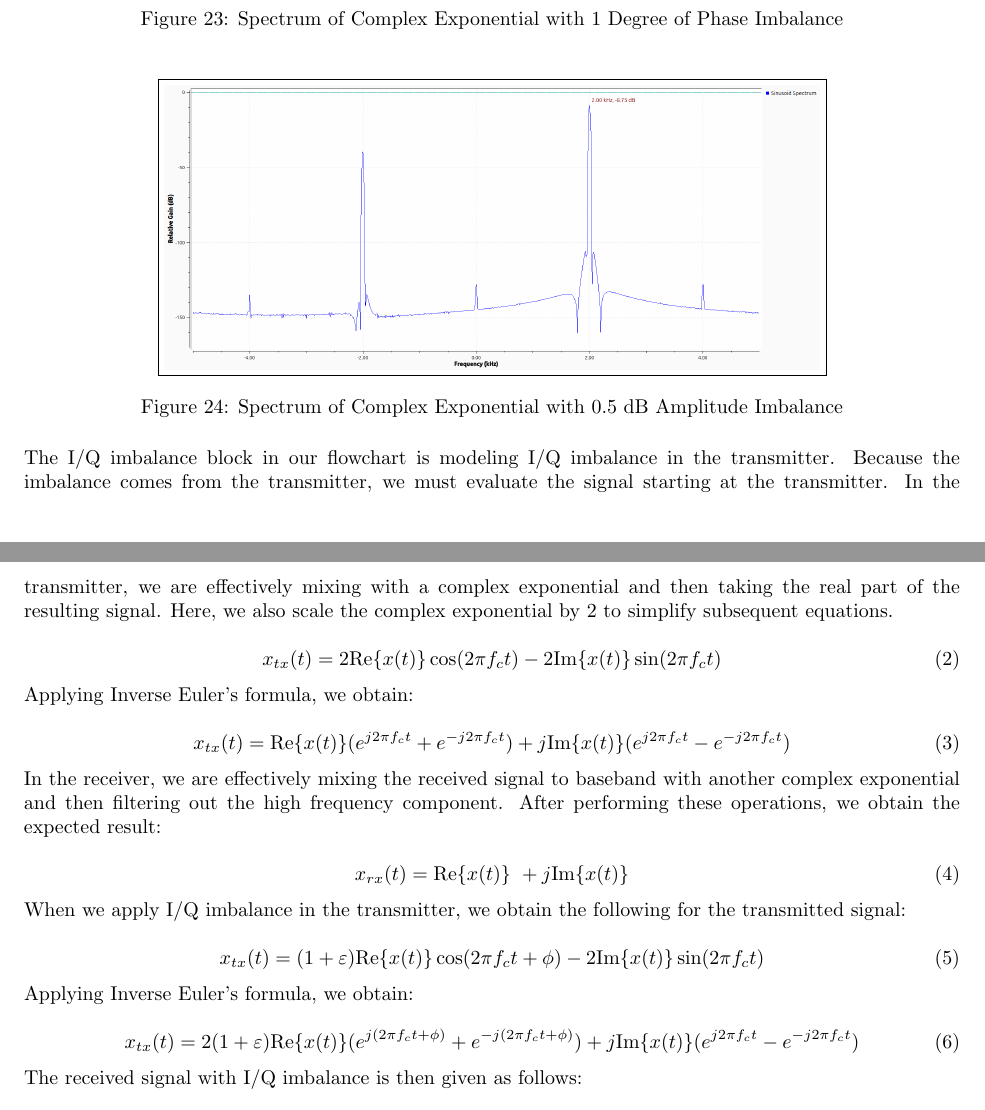
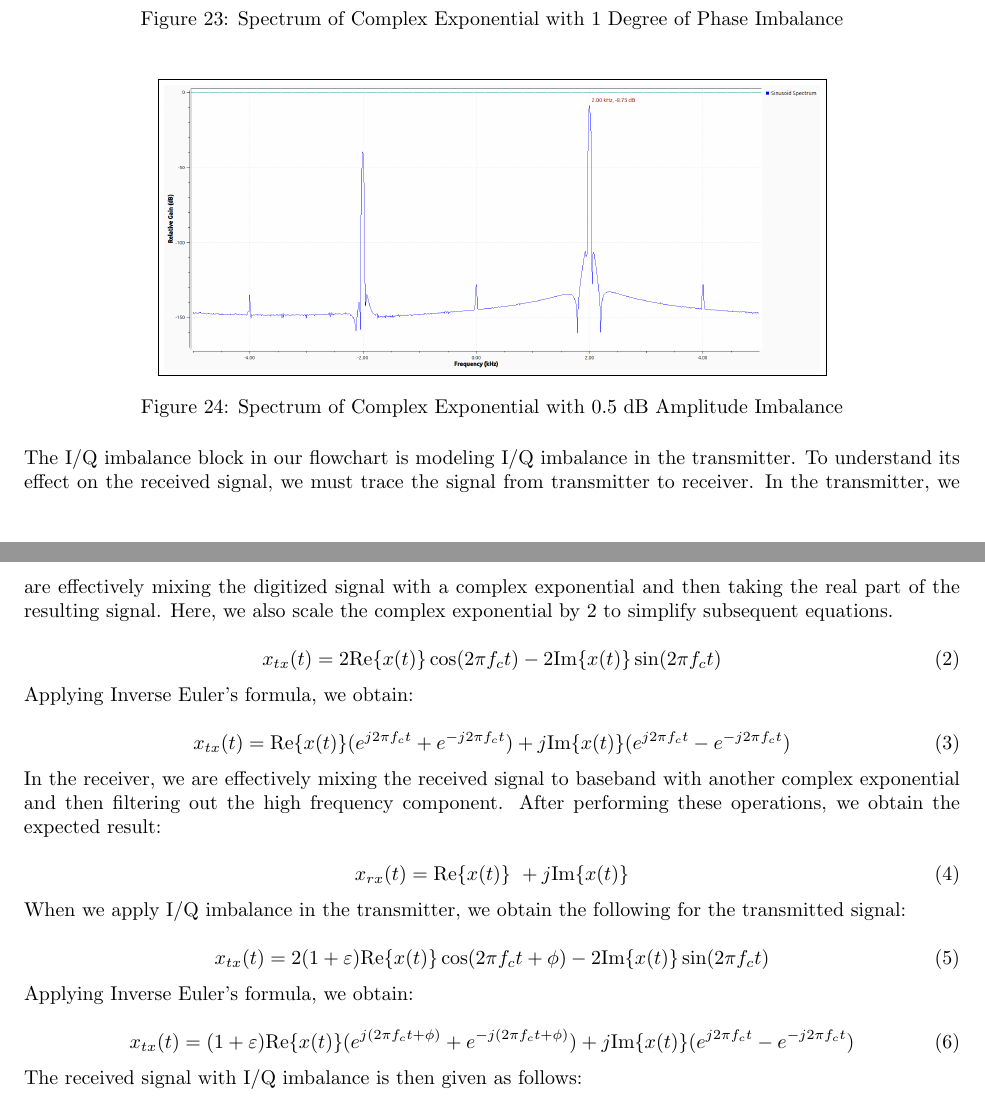
Before and after one commit to osowatzke/ECE_531_Labs, a LaTeX document (1/lab_report.tex): two parts of pages 14 and 15 of 22, joined at a grey line, cut so that both start at the same text. Compiled offline with pdfLaTeX.

Commit message:
Cleaning up some math

```diff
--- a/1/lab_report.tex
+++ b/1/lab_report.tex
@@ -302,7 +302,7 @@ Next, we investigate the effects of a phase imbalance. As we increase the phase
 	\label{fig::iq_imbalance_0p5_mag_0_phase_freq}
 \end{figure}
 
-The I/Q imbalance block in our flowchart is modeling I/Q imbalance in the transmitter. Because the imbalance comes from the transmitter, we must evaluate the signal starting at the transmitter. In the transmitter, we are effectively mixing with a complex exponential and then taking the real part of the resulting signal. Here, we also scale the complex exponential by 2 to simplify subsequent equations.
+The I/Q imbalance block in our flowchart is modeling I/Q imbalance in the transmitter. To understand its effect on the received signal, we must trace the signal from transmitter to receiver. In the transmitter, we are effectively mixing the digitized signal with a complex exponential and then taking the real part of the resulting signal. Here, we also scale the complex exponential by 2 to simplify subsequent equations.
 
 \begin{equation}
 	x_{tx}(t) = 2\text{Re}\{x(t)\}\cos(2{\pi}f_ct) - 2\text{Im}\{x(t)\}\sin(2{\pi}f_ct)
@@ -323,13 +323,13 @@ In the receiver, we are effectively mixing the received signal to baseband with
 When we apply I/Q imbalance in the transmitter, we obtain the following for the transmitted signal:
 
 \begin{equation}
-	x_{tx}(t) = (1+\varepsilon)\text{Re}\{x(t)\}\cos(2{\pi}f_ct + \phi) - 2\text{Im}\{x(t)\}\sin(2{\pi}f_ct)
+	x_{tx}(t) = 2(1+\varepsilon)\text{Re}\{x(t)\}\cos(2{\pi}f_ct + \phi) - 2\text{Im}\{x(t)\}\sin(2{\pi}f_ct)
 \end{equation}
 
 Applying Inverse Euler's formula, we obtain:
 
 \begin{equation}
-	x_{tx}(t) = 2(1+\varepsilon)\text{Re}\{x(t)\}(e^{j(2{\pi}f_ct+\phi)} + e^{-j(2{\pi}f_ct+\phi)}) + j\text{Im}\{x(t)\}(e^{j2{\pi}f_ct} - e^{-j2{\pi}f_ct})
+	x_{tx}(t) = (1+\varepsilon)\text{Re}\{x(t)\}(e^{j(2{\pi}f_ct+\phi)} + e^{-j(2{\pi}f_ct+\phi)}) + j\text{Im}\{x(t)\}(e^{j2{\pi}f_ct} - e^{-j2{\pi}f_ct})
 \end{equation}
 
 The received signal with I/Q imbalance is then given as follows:
```
